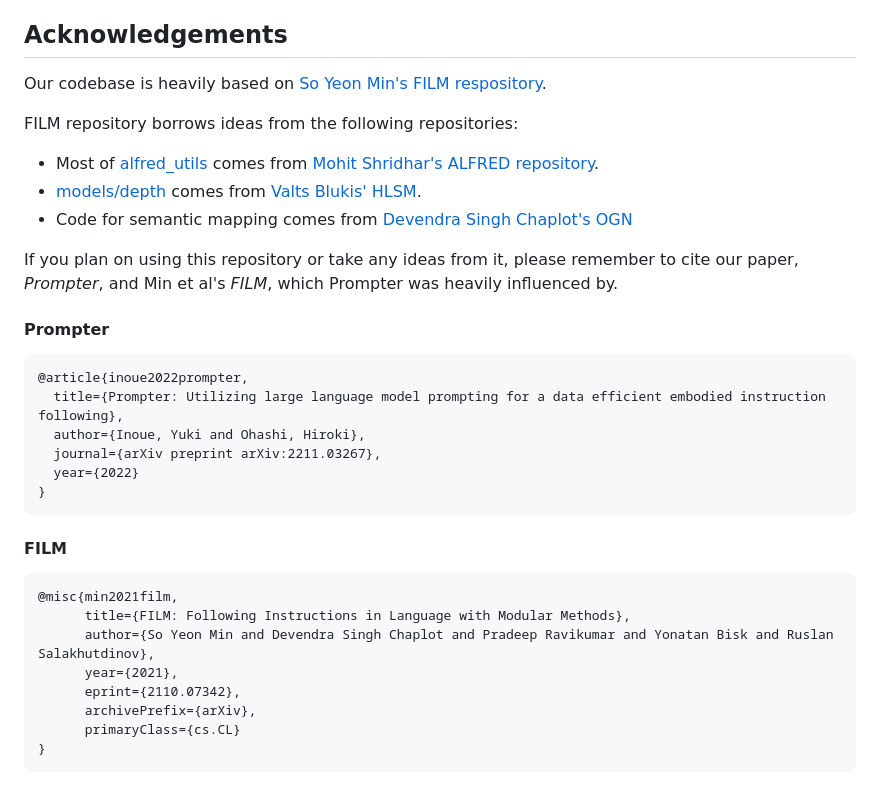
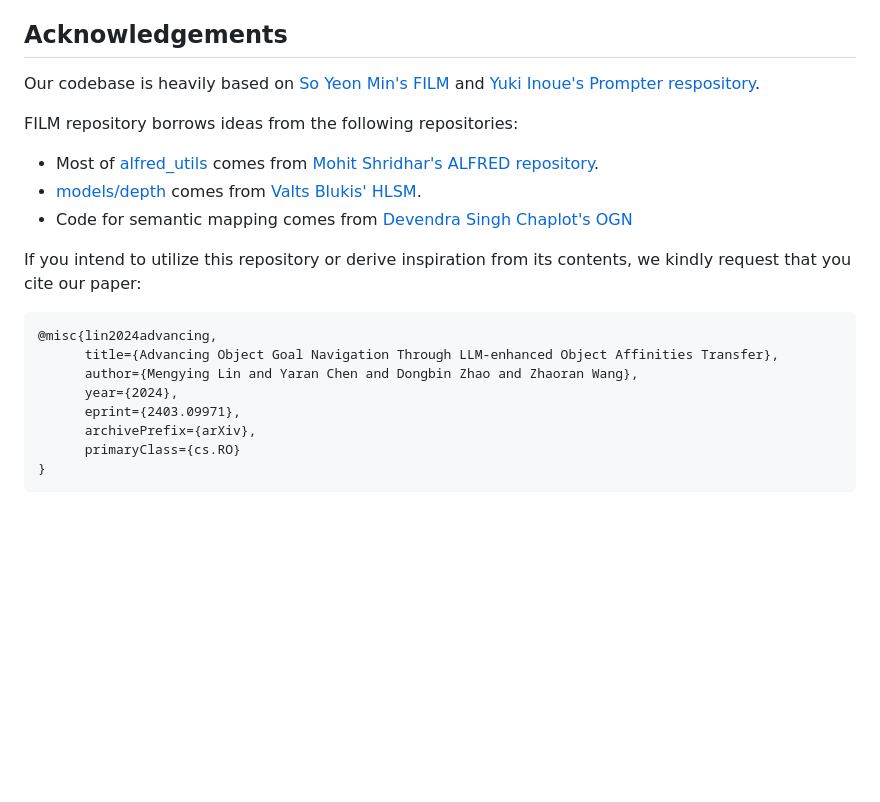
Before and after one commit to Cassie-Lim/LOAT, a Markdown page: README.md, the part around one of its changes. Rendered like a GitHub page; blank space fills up the shorter version.

````diff
--- a/README.md
+++ b/README.md
@@ -132,7 +132,7 @@ Evaluation and leaderboard submission is summarized in [this document](evaluatio
 
 ## Acknowledgements
 
-Our codebase is heavily based on [So Yeon Min's FILM respository](https://github.com/soyeonm/FILM).
+Our codebase is heavily based on [So Yeon Min's FILM ](https://github.com/soyeonm/FILM) and [Yuki Inoue's Prompter respository](https://github.com/hitachi-rd-cv/prompter-alfred).
 
 FILM repository borrows ideas from the following repositories:
 
@@ -142,28 +142,15 @@ FILM repository borrows ideas from the following repositories:
 
 
 
-If you plan on using this repository or take any ideas from it, please remember to cite our paper, *Prompter*, and Min et al's *FILM*, which Prompter was heavily influenced by.
-
-#### Prompter
+If you intend to utilize this repository or derive inspiration from its contents, we kindly request that you cite our paper:
 
 ```
-@article{inoue2022prompter,
-  title={Prompter: Utilizing large language model prompting for a data efficient embodied instruction following},
-  author={Inoue, Yuki and Ohashi, Hiroki},
-  journal={arXiv preprint arXiv:2211.03267},
-  year={2022}
+@misc{lin2024advancing,
+      title={Advancing Object Goal Navigation Through LLM-enhanced Object Affinities Transfer},
+      author={Mengying Lin and Yaran Chen and Dongbin Zhao and Zhaoran Wang},
+      year={2024},
+      eprint={2403.09971},
+      archivePrefix={arXiv},
+      primaryClass={cs.RO}
 }
 ```
-
-#### FILM
-
-```
-@misc{min2021film,
-      title={FILM: Following Instructions in Language with Modular Methods},
-      author={So Yeon Min and Devendra Singh Chaplot and Pradeep Ravikumar and Yonatan Bisk and Ruslan Salakhutdinov},
-      year={2021},
-      eprint={2110.07342},
-      archivePrefix={arXiv},
-      primaryClass={cs.CL}
-}
-```
````
Also changed, not shown: other parts of README.md (+8 -8 lines).
